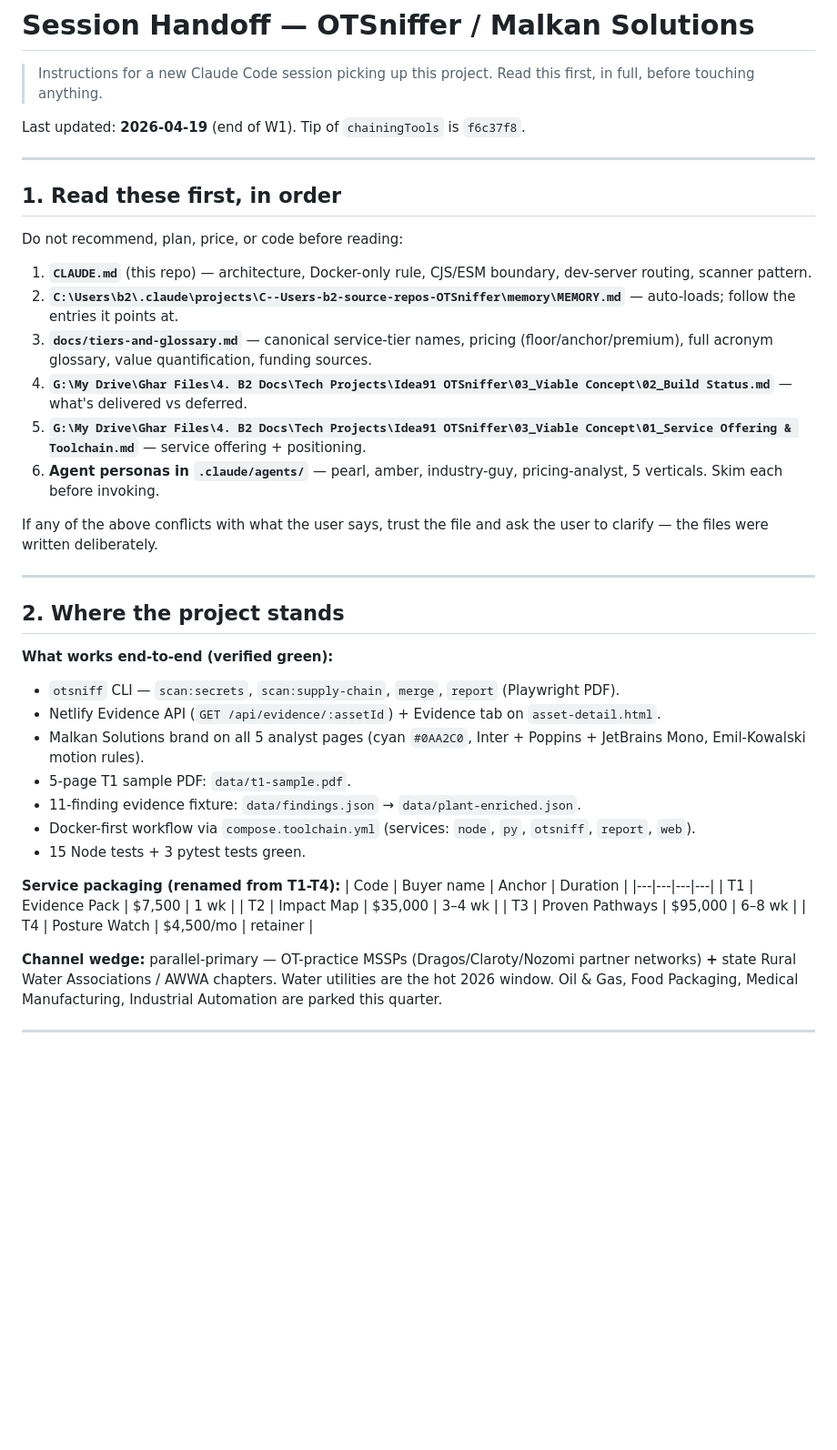
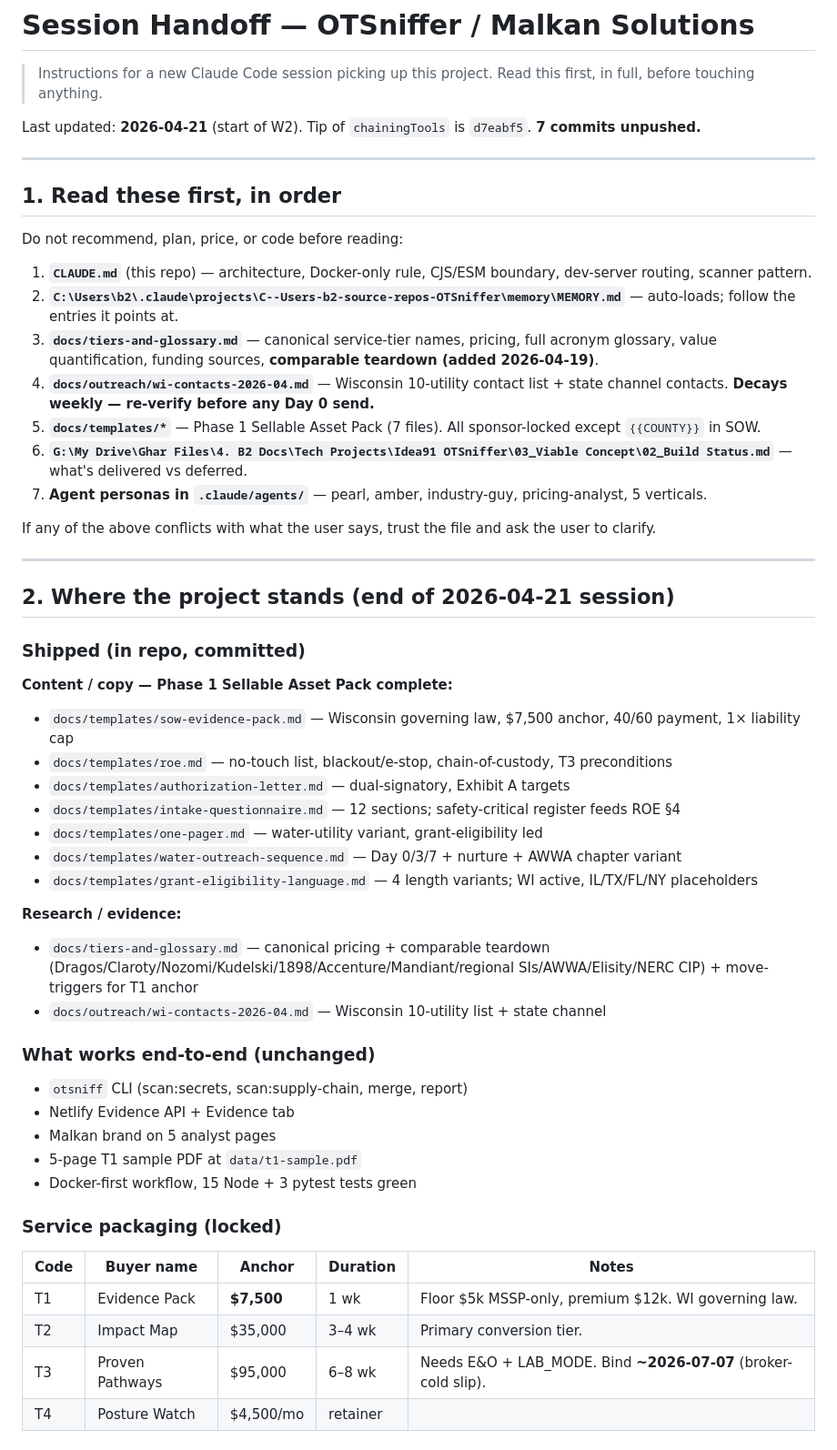
Before and after one commit to cmalkan/OTSniffer, a Markdown page: SESSION_HANDOFF.md, the part around one of its changes. Shown at 91% size. GitHub-like rendering; blank space fills up the shorter version.

```diff
--- a/SESSION_HANDOFF.md
+++ b/SESSION_HANDOFF.md
@@ -2,7 +2,7 @@
 
 > Instructions for a new Claude Code session picking up this project. Read this first, in full, before touching anything.
 
-Last updated: **2026-04-19** (end of W1). Tip of `chainingTools` is `f6c37f8`.
+Last updated: **2026-04-21** (start of W2). Tip of `chainingTools` is `d7eabf5`. **7 commits unpushed.**
 
 ---
 
@@ -12,32 +12,47 @@ Do not recommend, plan, price, or code before reading:
 
 1. **`CLAUDE.md`** (this repo) — architecture, Docker-only rule, CJS/ESM boundary, dev-server routing, scanner pattern.
 2. **`C:\Users\b2\.claude\projects\C--Users-b2-source-repos-OTSniffer\memory\MEMORY.md`** — auto-loads; follow the entries it points at.
-3. **`docs/tiers-and-glossary.md`** — canonical service-tier names, pricing (floor/anchor/premium), full acronym glossary, value quantification, funding sources.
-4. **`G:\My Drive\Ghar Files\4. B2 Docs\Tech Projects\Idea91 OTSniffer\03_Viable Concept\02_Build Status.md`** — what's delivered vs deferred.
-5. **`G:\My Drive\Ghar Files\4. B2 Docs\Tech Projects\Idea91 OTSniffer\03_Viable Concept\01_Service Offering & Toolchain.md`** — service offering + positioning.
-6. **Agent personas in `.claude/agents/`** — pearl, amber, industry-guy, pricing-analyst, 5 verticals. Skim each before invoking.
+3. **`docs/tiers-and-glossary.md`** — canonical service-tier names, pricing, full acronym glossary, value quantification, funding sources, **comparable teardown (added 2026-04-19)**.
+4. **`docs/outreach/wi-contacts-2026-04.md`** — Wisconsin 10-utility contact list + state channel contacts. **Decays weekly — re-verify before any Day 0 send.**
+5. **`docs/templates/*`** — Phase 1 Sellable Asset Pack (7 files). All sponsor-locked except `{{COUNTY}}` in SOW.
+6. **`G:\My Drive\Ghar Files\4. B2 Docs\Tech Projects\Idea91 OTSniffer\03_Viable Concept\02_Build Status.md`** — what's delivered vs deferred.
+7. **Agent personas in `.claude/agents/`** — pearl, amber, industry-guy, pricing-analyst, 5 verticals.
 
-If any of the above conflicts with what the user says, trust the file and ask the user to clarify — the files were written deliberately.
+If any of the above conflicts with what the user says, trust the file and ask the user to clarify.
 
 ---
 
-## 2. Where the project stands
+## 2. Where the project stands (end of 2026-04-21 session)
 
-**What works end-to-end (verified green):**
-- `otsniff` CLI — `scan:secrets`, `scan:supply-chain`, `merge`, `report` (Playwright PDF).
-- Netlify Evidence API (`GET /api/evidence/:assetId`) + Evidence tab on `asset-detail.html`.
-- Malkan Solutions brand on all 5 analyst pages (cyan `#0AA2C0`, Inter + Poppins + JetBrains Mono, Emil-Kowalski motion rules).
-- 5-page T1 sample PDF: `data/t1-sample.pdf`.
-- 11-finding evidence fixture: `data/findings.json` → `data/plant-enriched.json`.
-- Docker-first workflow via `compose.toolchain.yml` (services: `node`, `py`, `otsniff`, `report`, `web`).
-- 15 Node tests + 3 pytest tests green.
+### Shipped (in repo, committed)
 
-**Service packaging (renamed from T1-T4):**
-| Code | Buyer name | Anchor | Duration |
-|---|---|---|---|
-| T1 | Evidence Pack | $7,500 | 1 wk |
-| T2 | Impact Map | $35,000 | 3–4 wk |
-| T3 | Proven Pathways | $95,000 | 6–8 wk |
-| T4 | Posture Watch | $4,500/mo | retainer |
+**Content / copy — Phase 1 Sellable Asset Pack complete:**
+- `docs/templates/sow-evidence-pack.md` — Wisconsin governing law, $7,500 anchor, 40/60 payment, 1× liability cap
+- `docs/templates/roe.md` — no-touch list, blackout/e-stop, chain-of-custody, T3 preconditions
+- `docs/templates/authorization-letter.md` — dual-signatory, Exhibit A targets
+- `docs/templates/intake-questionnaire.md` — 12 sections; safety-critical register feeds ROE §4
+- `docs/templates/one-pager.md` — water-utility variant, grant-eligibility led
+- `docs/templates/water-outreach-sequence.md` — Day 0/3/7 + nurture + AWWA chapter variant
+- `docs/templates/grant-eligibility-language.md` — 4 length variants; WI active, IL/TX/FL/NY placeholders
 
-**Channel wedge:** parallel-primary — OT-practice MSSPs (Dragos/Claroty/Nozomi partner networks) **+** state Rural Water Associations / AWWA chapters. Water utilities are the hot 2026 window. Oil & Gas, Food Packaging, Medical Manufacturing, Industrial Automation are parked this quarter.
+**Research / evidence:**
+- `docs/tiers-and-glossary.md` — canonical pricing + comparable teardown (Dragos/Claroty/Nozomi/Kudelski/1898/Accenture/Mandiant/regional SIs/AWWA/Elisity/NERC CIP) + move-triggers for T1 anchor
+- `docs/outreach/wi-contacts-2026-04.md` — Wisconsin 10-utility list + state channel
+
+### What works end-to-end (unchanged)
+
+- `otsniff` CLI (scan:secrets, scan:supply-chain, merge, report)
+- Netlify Evidence API + Evidence tab
+- Malkan brand on 5 analyst pages
+- 5-page T1 sample PDF at `data/t1-sample.pdf`
+- Docker-first workflow, 15 Node + 3 pytest tests green
+
+### Service packaging (locked)
+
+| Code | Buyer name | Anchor | Duration | Notes |
+|---|---|---|---|---|
+| T1 | Evidence Pack | **$7,500** | 1 wk | Floor $5k MSSP-only, premium $12k. WI governing law. |
+| T2 | Impact Map | $35,000 | 3–4 wk | Primary conversion tier. |
+| T3 | Proven Pathways | $95,000 | 6–8 wk | Needs E&O + LAB_MODE. Bind **~2026-07-07** (broker-cold slip). |
+| T4 | Posture Watch | $4,500/mo | retainer | |
+
```
Also changed, not shown: other parts of SESSION_HANDOFF.md (+71 -60 lines).
